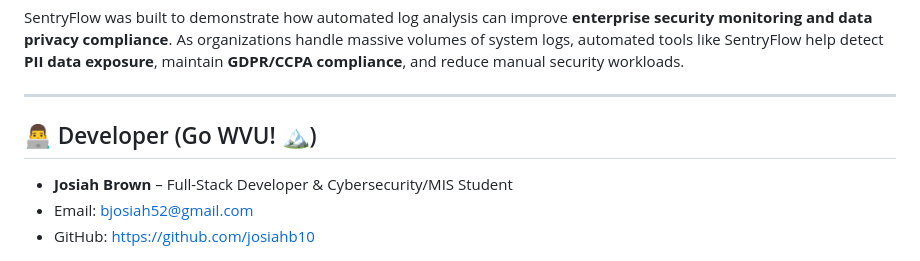
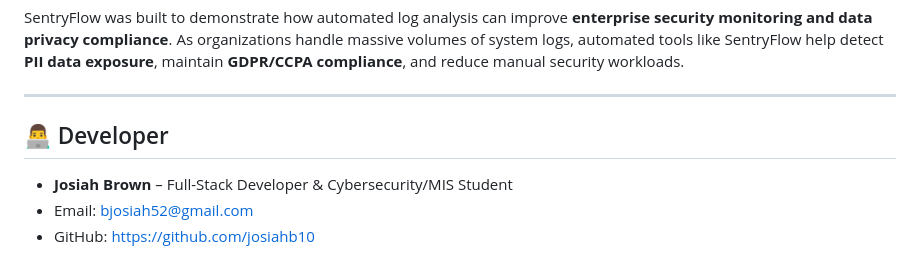
Before and after one commit to josiahb10/SentryFlow, a Markdown page: README.md, the part around the change. GitHub-like rendering.

Commit message:
Update developer section in README.md
Removed university affiliation from developer section.

```diff
--- a/README.md
+++ b/README.md
@@ -187,7 +187,7 @@ SentryFlow was built to demonstrate how automated log analysis can improve **ent
 
 ---
 
-## 👨‍💻 Developer (Go WVU! 🏔️)
+## 👨‍💻 Developer
 
 - **Josiah Brown** – Full-Stack Developer & Cybersecurity/MIS Student
 - Email: bjosiah52@gmail.com
```
